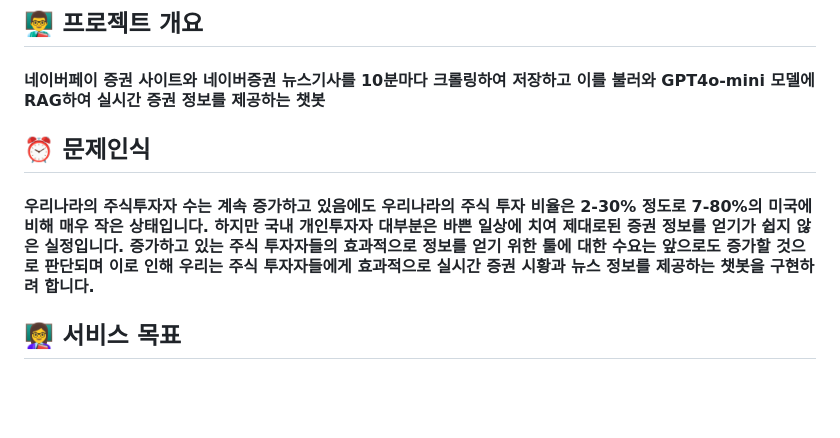
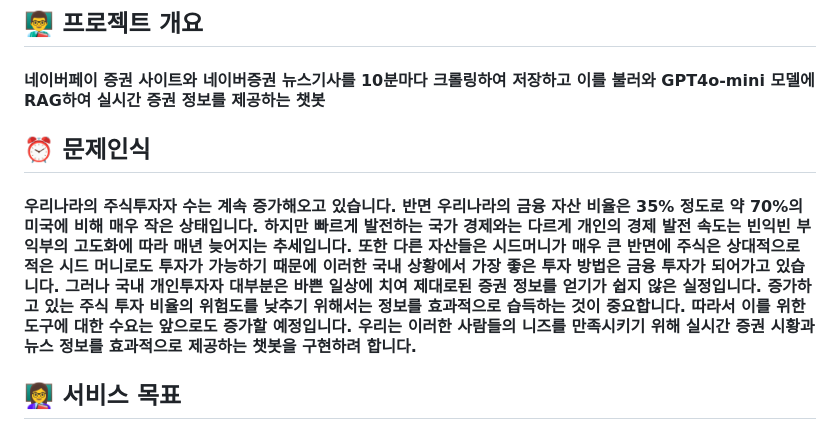
Before and after one commit to SKNETWORKS-FAMILY-AICAMP/-SKN02-4th-3Team, a Markdown page: README.md, the part around the change. Drawn GitHub-style; blank space fills up the shorter version.

```diff
--- a/README.md
+++ b/README.md
@@ -15,7 +15,7 @@
 ## 👨‍🏫 프로젝트 개요
   #### 네이버페이 증권 사이트와 네이버증권 뉴스기사를 10분마다 크롤링하여 저장하고 이를 불러와 GPT4o-mini 모델에 RAG하여 실시간 증권 정보를 제공하는 챗봇
   ## :alarm_clock: 문제인식
-  #### 우리나라의 주식투자자 수는 계속 증가하고 있음에도 우리나라의 주식 투자 비율은 2-30% 정도로 7-80%의 미국에 비해 매우 작은 상태입니다. 하지만 국내 개인투자자 대부분은 바쁜 일상에 치여 제대로된 증권 정보를 얻기가 쉽지 않은 실정입니다. 증가하고 있는 주식 투자자들의 효과적으로 정보를 얻기 위한 툴에 대한 수요는 앞으로도 증가할 것으로 판단되며 이로 인해 우리는 주식 투자자들에게 효과적으로 실시간 증권 시황과 뉴스 정보를 제공하는 챗봇을 구현하려 합니다.
+  #### 우리나라의 주식투자자 수는 계속 증가해오고 있습니다. 반면 우리나라의 금융 자산 비율은 35% 정도로 약 70%의 미국에 비해 매우 작은 상태입니다. 하지만 빠르게 발전하는 국가 경제와는 다르게 개인의 경제 발전 속도는 빈익빈 부익부의 고도화에 따라 매년 늦어지는 추세입니다. 또한 다른 자산들은 시드머니가 매우 큰 반면에 주식은 상대적으로 적은 시드 머니로도 투자가 가능하기 때문에 이러한 국내 상황에서 가장 좋은 투자 방법은 금융 투자가 되어가고 있습니다. 그러나 국내 개인투자자 대부분은 바쁜 일상에 치여 제대로된 증권 정보를 얻기가 쉽지 않은 실정입니다. 증가하고 있는 주식 투자 비율의 위험도를 낮추기 위해서는 정보를 효과적으로 습득하는 것이 중요합니다. 따라서 이를 위한 도구에 대한 수요는 앞으로도 증가할 예정입니다. 우리는 이러한 사람들의 니즈를 만족시키기 위해  실시간 증권 시황과 뉴스 정보를 효과적으로 제공하는 챗봇을 구현하려 합니다.
 
 
 ## 👩‍🏫 서비스 목표
```
